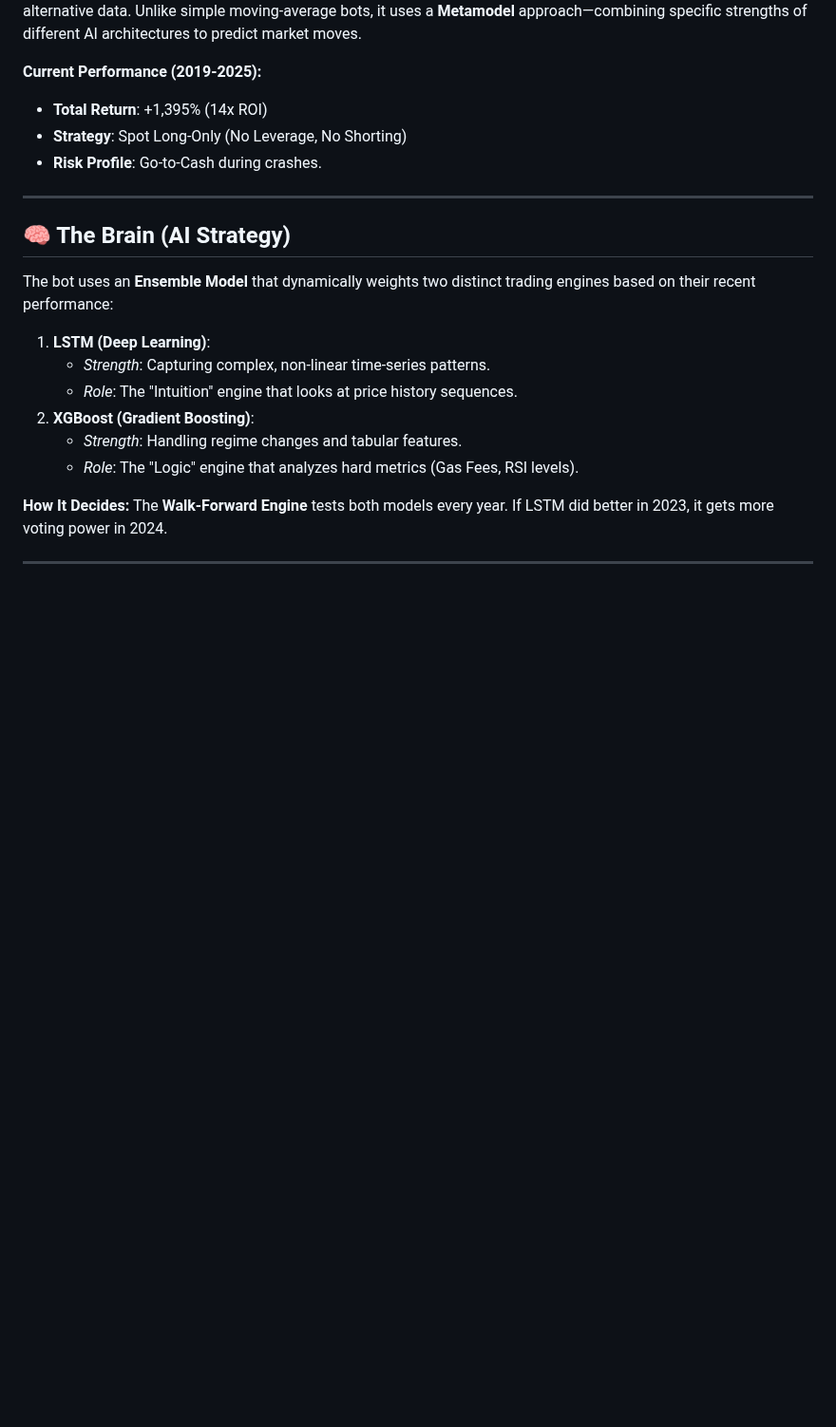
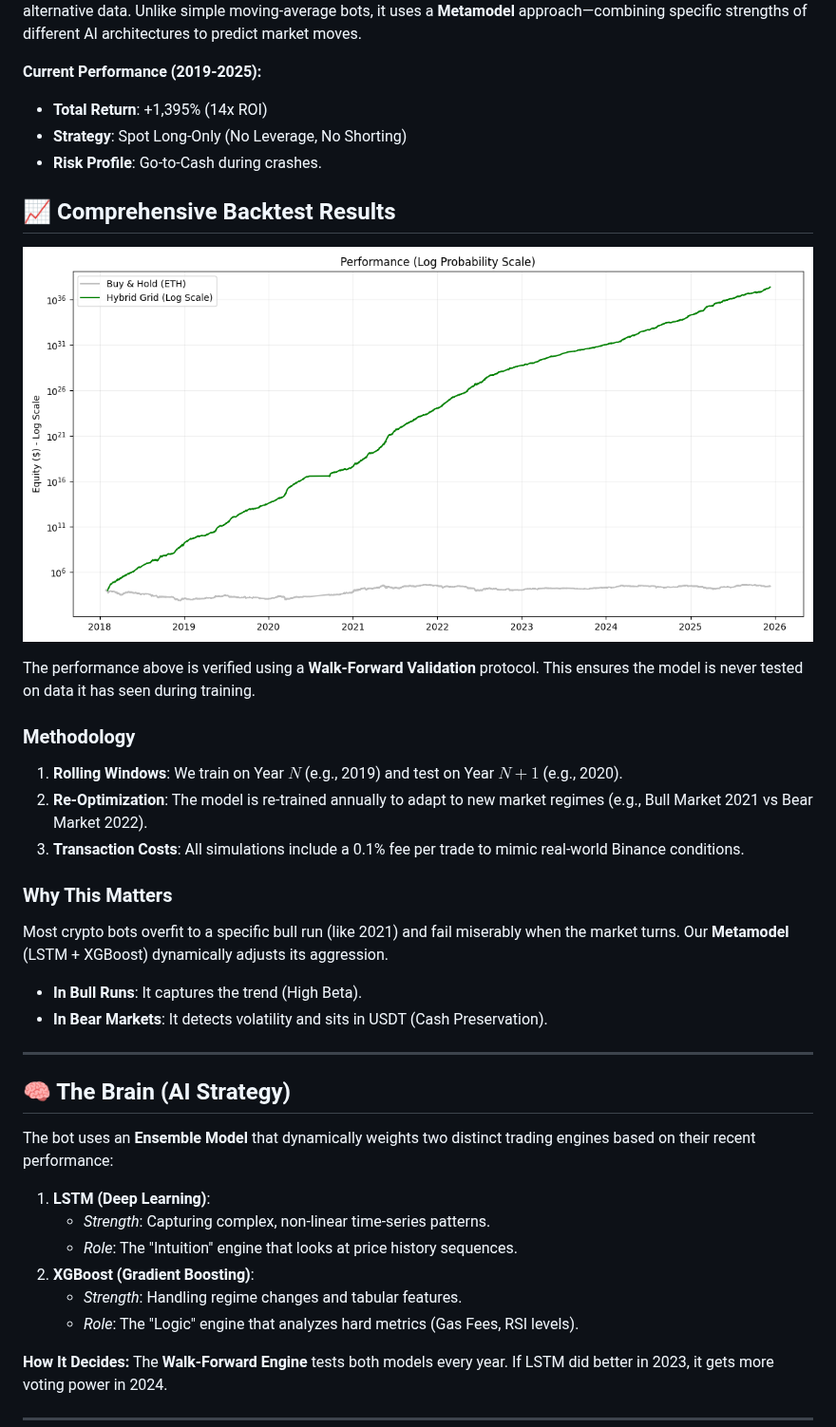
Before and after one commit to usman9114/VolatilityViking, a Markdown page: README.md, the part around the change. Shown at 95% size. GitHub-like rendering; pictures changed too: docs/backtest_results.png (added); blank space fills up the shorter version.

Commit message:
Docs: Added comprehensive backtest chart and analysis

```diff
--- a/README.md
+++ b/README.md
@@ -7,6 +7,21 @@
 - **Total Return**: +1,395% (14x ROI)
 - **Strategy**: Spot Long-Only (No Leverage, No Shorting)
 - **Risk Profile**: Go-to-Cash during crashes.
+
+## 📈 Comprehensive Backtest Results
+![Backtest Chart](docs/backtest_results.png)
+
+The performance above is verified using a **Walk-Forward Validation** protocol. This ensures the model is never tested on data it has seen during training.
+
+### Methodology
+1.  **Rolling Windows**: We train on Year $N$ (e.g., 2019) and test on Year $N+1$ (e.g., 2020).
+2.  **Re-Optimization**: The model is re-trained annually to adapt to new market regimes (e.g., Bull Market 2021 vs Bear Market 2022).
+3.  **Transaction Costs**: All simulations include a 0.1% fee per trade to mimic real-world Binance conditions.
+
+### Why This Matters
+Most crypto bots overfit to a specific bull run (like 2021) and fail miserably when the market turns. Our **Metamodel** (LSTM + XGBoost) dynamically adjusts its aggression.
+-   **In Bull Runs**: It captures the trend (High Beta).
+-   **In Bear Markets**: It detects volatility and sits in USDT (Cash Preservation).
 
 ---
 
```
Also changed, not shown: 1 other file.
